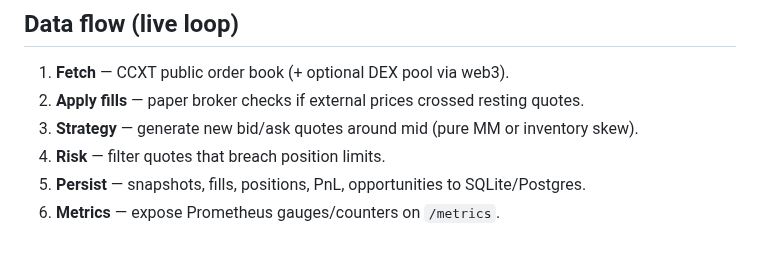
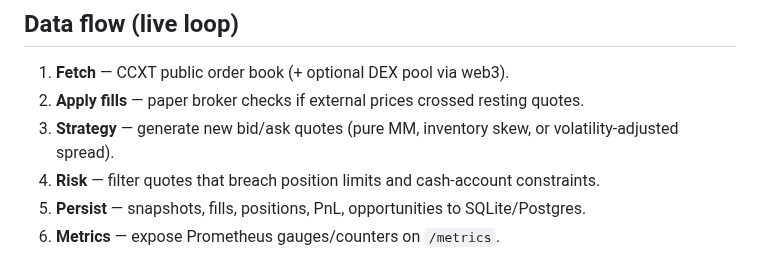
Before and after one commit to hudsonferraz/crypto-mm-lab, a Markdown page: docs/architecture.md, the part around the change. Drawn GitHub-style.

```diff
--- a/docs/architecture.md
+++ b/docs/architecture.md
@@ -57,8 +57,8 @@ flowchart TB
 
 1. **Fetch** — CCXT public order book (+ optional DEX pool via web3).
 2. **Apply fills** — paper broker checks if external prices crossed resting quotes.
-3. **Strategy** — generate new bid/ask quotes around mid (pure MM or inventory skew).
-4. **Risk** — filter quotes that breach position limits.
+3. **Strategy** — generate new bid/ask quotes (pure MM, inventory skew, or volatility-adjusted spread).
+4. **Risk** — filter quotes that breach position limits and cash-account constraints.
 5. **Persist** — snapshots, fills, positions, PnL, opportunities to SQLite/Postgres.
 6. **Metrics** — expose Prometheus gauges/counters on `/metrics`.
 
```
Also changed, not shown: README.md (+42 -3 lines), docs/design-decisions.md (+2 -2 lines), docs/images/architecture.png, docs/images/backtest.png, docs/images/dashboard-killswitch.png, docs/images/dashboard.png, docs/images/demo.gif, 4 other files.
